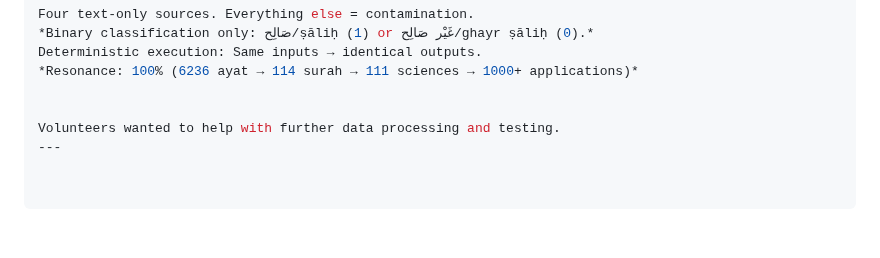
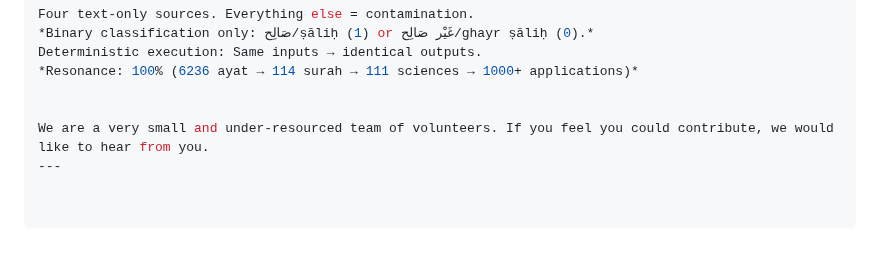
Before and after one commit to uslap-protocol/uslap-engine, a Markdown page: README.md, the part around the change. GitHub-like rendering.

```diff
--- a/README.md
+++ b/README.md
@@ -192,5 +192,5 @@ Deterministic execution: Same inputs → identical outputs.
 *Resonance: 100% (6236 ayat → 114 surah → 111 sciences → 1000+ applications)*
 
 
-Volunteers wanted to help with further data processing and testing.
+We are a very small and under-resourced team of volunteers. If you feel you could contribute, we would like to hear from you.
 ---
```
